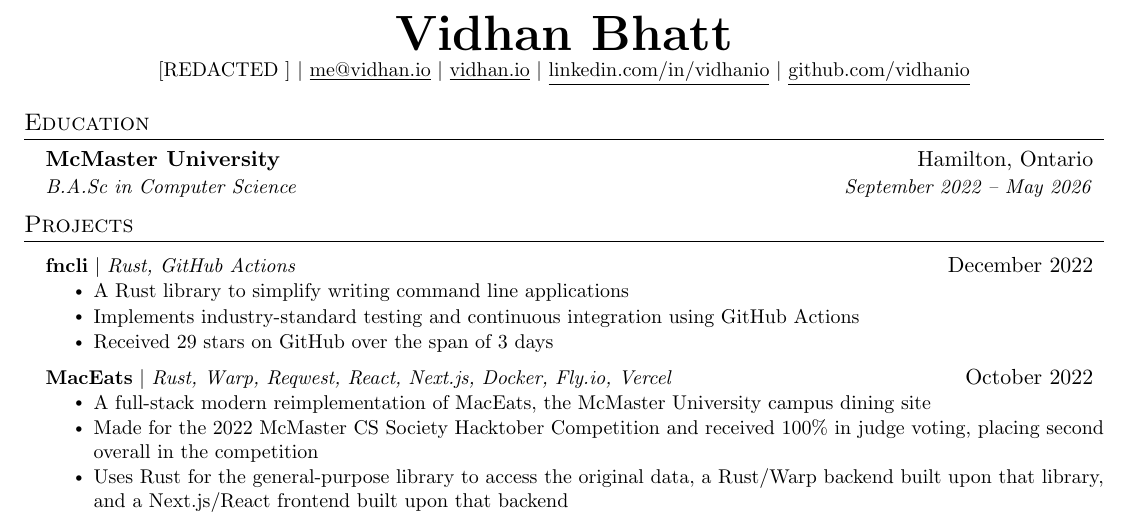
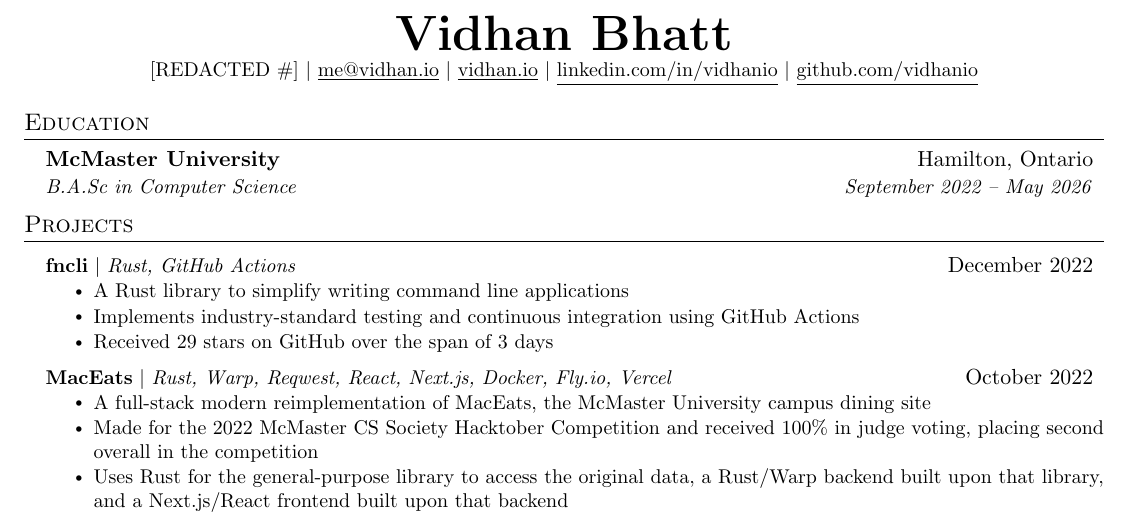
Before and after one commit to vidhanio/vidhanio, a LaTeX CV (resume.tex): part of the page, cut so that both start at the same text. Compiled offline with pdfLaTeX.

Commit message:
fix: fix

```diff
--- a/resume.tex
+++ b/resume.tex
@@ -114,7 +114,7 @@
 \begin{center}
   \textbf{\Huge \scshape Vidhan Bhatt} \\ \vspace{1pt}
   \small
-  [REDACTED #] $|$
+  [REDACTED \#] $|$
   \href{mailto:me@vidhan.io}{\underline{me@vidhan.io}} $|$
   \href{https://vidhan.io}{\underline{vidhan.io}} $|$
   \href{https://linkedin.com/in/vidhanio}{\underline{linkedin.com/in/vidhanio}} $|$
```
